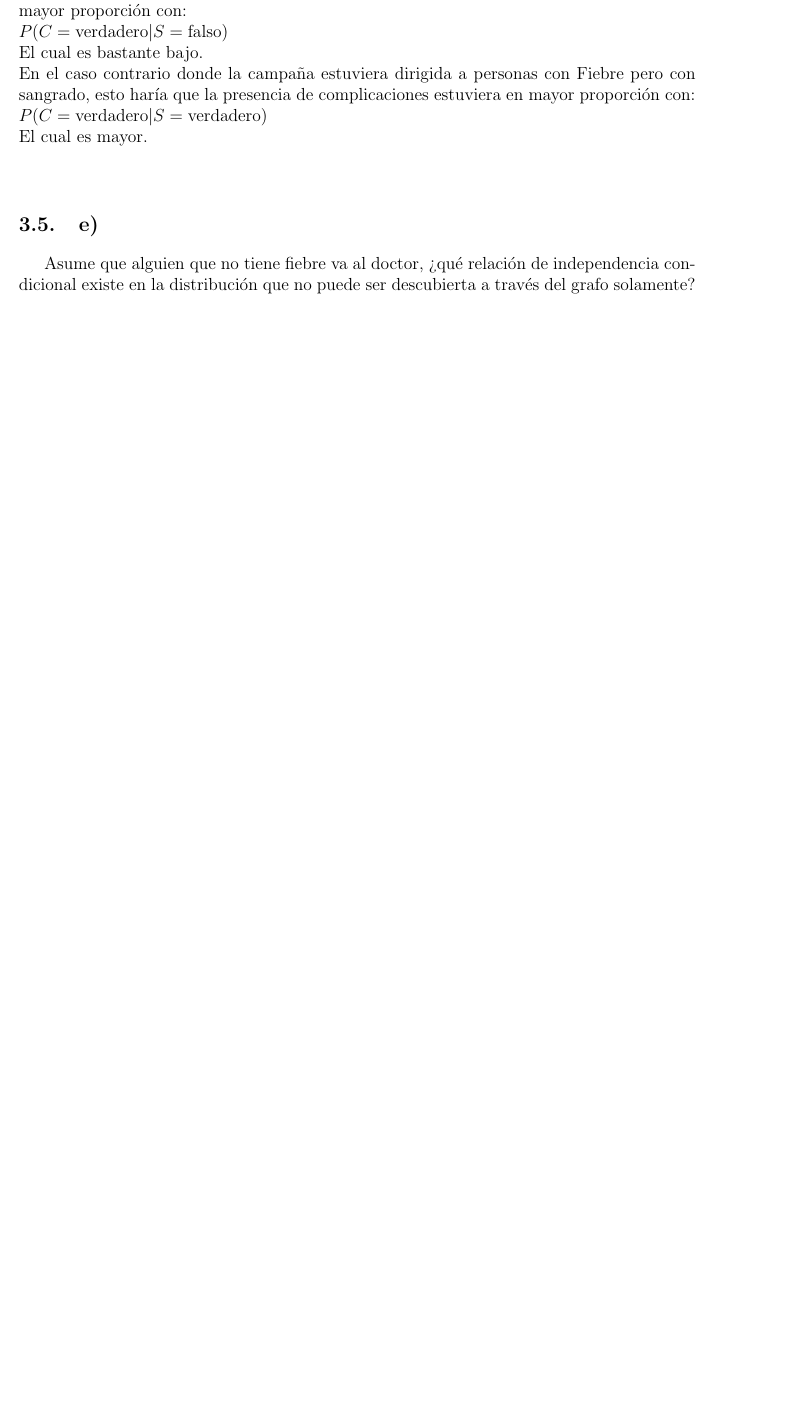
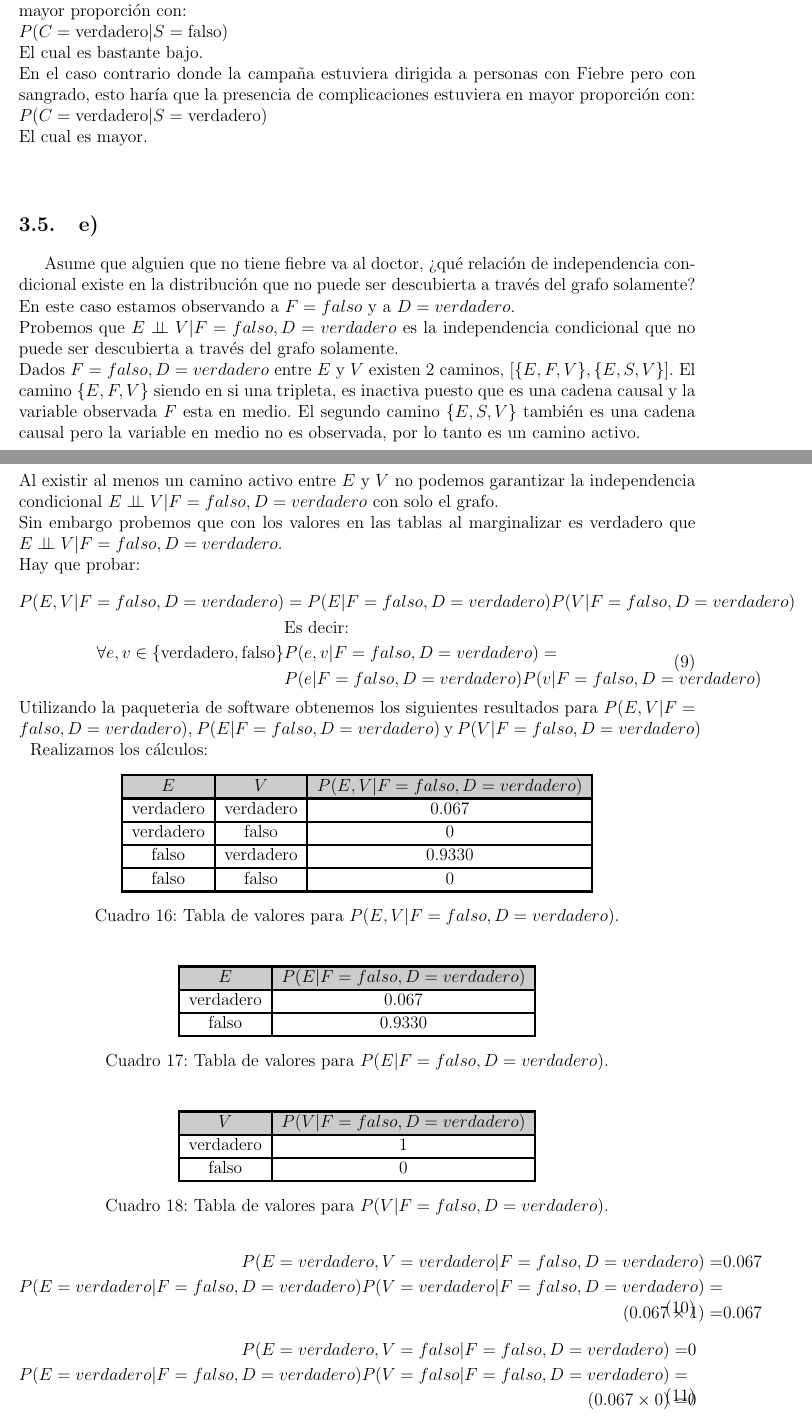
Before and after one commit to Sirivasv/MCC-AA, a LaTeX problem sheet (Tarea4/Tarea4_Rivas_Vega_Saul_Ivan.tex): part of page 17 of 22 before the commit and two parts of pages 17 and 18 of 23 after it, the two joined at a grey line, cut so that both start at the same text, the shorter picture padded with empty space. Compiled offline with pdfLaTeX.

Commit message:
Finished Tarea4

```diff
--- a/Tarea4/Tarea4_Rivas_Vega_Saul_Ivan.tex
+++ b/Tarea4/Tarea4_Rivas_Vega_Saul_Ivan.tex
@@ -625,4 +625,73 @@ El cual es bastante bajo.\\
 En el caso contrario donde la campaña estuviera dirigida a personas con Fiebre pero con sangrado, esto haría que la presencia de complicaciones estuviera en mayor proporción con:\\
 $P(C=\text{verdadero}|S=\text{verdadero})$\\
 El cual es mayor.\\
-\subsection{e)} Asume que alguien que no tiene fiebre va al doctor, ¿qué relación de independencia condicional existe en la distribución que no puede ser descubierta a través del grafo solamente?
+\subsection{e)} Asume que alguien que no tiene fiebre va al doctor, ¿qué relación de independencia condicional existe en la distribución que no puede ser descubierta a través del grafo solamente?\\
+En este caso estamos observando a $F=falso$ y a $D=verdadero$.\\
+Probemos que $E  \perp\!\!\!\perp V | F=falso,D=verdadero$ es la independencia condicional que no puede ser descubierta a través del grafo solamente.\\
+Dados $ F=falso,D=verdadero$ entre $E$ y $V$ existen 2 caminos, $[\{E,F,V\},\{E,S,V\}]$.
+El camino $\{E,F,V\}$ siendo en si una tripleta, es inactiva puesto que es una cadena causal y la variable observada $F$ esta en medio. El segundo camino $\{E,S,V\}$ también es una cadena causal pero la variable en medio no es observada, por lo tanto es un camino activo.\\
+Al existir al menos un camino activo entre $E$ y $V$ no podemos garantizar la independencia condicional $E  \perp\!\!\!\perp V | F=falso,D=verdadero$ con solo el grafo.\\
+Sin embargo probemos que con los valores en las tablas al marginalizar es verdadero que $E  \perp\!\!\!\perp V | F=falso,D=verdadero$.\\
+Hay que probar:\\
+\begin{equation}
+	\begin{split}
+	P(E,V|F=falso,D=verdadero)&=P(E|F=falso,D=verdadero)P(V|F=falso,D=verdadero)\\
+	&\text{Es decir:}\\
+	\forall{e,v\in \{\text{verdadero}, \text{falso}\}}&P(e,v|F=falso,D=verdadero)=\\
+	&P(e|F=falso,D=verdadero)P(v|F=falso,D=verdadero)\\
+	\end{split}
+\end{equation}
+Utilizando la paqueteria de software obtenemos los siguientes resultados para $P(E,V|F=falso,D=verdadero)$, $P(E|F=falso,D=verdadero)$ y $P(V|F=falso,D=verdadero)$\\
+\begin{table}[h!]
+	\centering
+	\begin{tabular}{|c|c|c|}
+		\hline
+		\rowcolor[gray]{.8}
+		$E$&$V$&$P(E,V|F=falso,D=verdadero)$ \\\hline %
+		verdadero&verdadero & $0.067$\\\hline
+		verdadero&falso & $0$\\\hline
+		falso&verdadero & $0.9330$\\\hline
+		falso&falso & $0$\\\hline
+	\end{tabular}
+	\caption{Tabla de valores para $P(E,V|F=falso,D=verdadero)$.}
+	\label{tab:ej3e010}
+\end{table}
+\begin{table}[h!]
+	\centering
+	\begin{tabular}{|c|c|}
+		\hline
+		\rowcolor[gray]{.8}
+		$E$&$P(E|F=falso,D=verdadero)$ \\\hline %
+		verdadero & $0.067$\\\hline
+		falso & $0.9330$\\\hline
+	\end{tabular}
+	\caption{Tabla de valores para $P(E|F=falso,D=verdadero)$.}
+	\label{tab:ej3e002}
+\end{table}
+\begin{table}[h!]
+	\centering
+	\begin{tabular}{|c|c|}
+		\hline
+		\rowcolor[gray]{.8}
+		$V$&$P(V|F=falso,D=verdadero)$ \\\hline %
+		verdadero & $1$\\\hline
+		falso & $0$\\\hline
+	\end{tabular}
+	\caption{Tabla de valores para $P(V|F=falso,D=verdadero)$.}
+	\label{tab:ej3e003}
+\end{table}
+Realizamos los cálculos:
+\begin{equation}
+\begin{split}
+P(E=verdadero,V=verdadero|F=falso,D=verdadero)=&0.067\\
+P(E=verdadero|F=falso,D=verdadero)P(V=verdadero|F=falso,D=verdadero)=&\\
+(0.067\times 1) =& 0.067\\
+\end{split}
+\end{equation}
+\begin{equation}
+\begin{split}
+P(E=verdadero,V=falso|F=falso,D=verdadero)=&0\\
+P(E=verdadero|F=falso,D=verdadero)P(V=falso|F=falso,D=verdadero)=&\\
+(0.067\times 0) =& 0\\
+\end{split}
+\end{equation}
@@ -628,0 +704 @@ El cual es mayor.\\
+\end{equation}
```
Also changed, not shown: Tarea4/Tarea4_Rivas_Vega_Saul_Ivan.pdf, Tarea4/Tarea4_Rivas_Vega_Saul_Ivan.tex (18 more changed lines), 3 other files.
